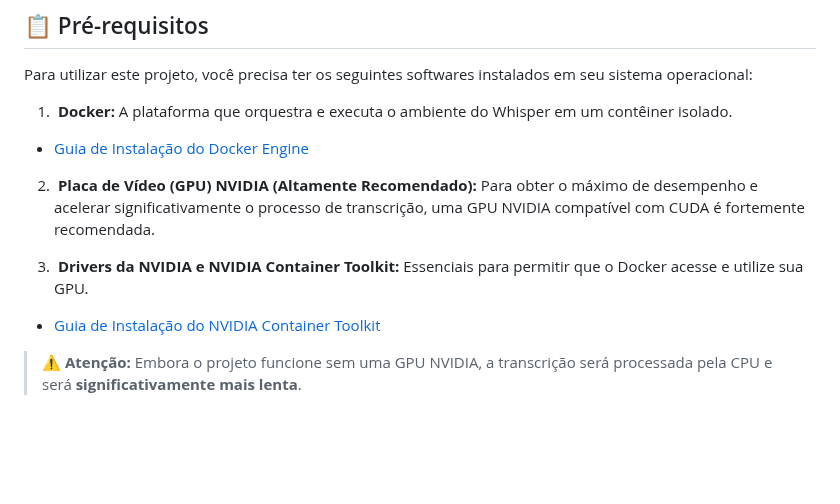
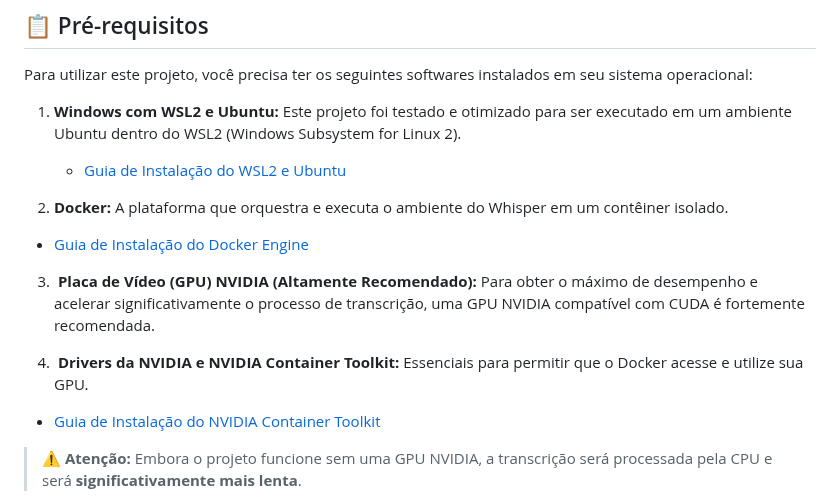
Before and after one commit to malvesro/transcribe, a Markdown page: README.md, the part around the change. GitHub-like rendering; blank space fills up the shorter version.

Commit message:
README - atualização.

```diff
--- a/README.md
+++ b/README.md
@@ -82,14 +82,17 @@ Com um único script de setup, você terá o ambiente preparado e atalhos (`alia
 
 Para utilizar este projeto, você precisa ter os seguintes softwares instalados em seu sistema operacional:
 
-1.  **Docker:** A plataforma que orquestra e executa o ambiente do Whisper em um contêiner isolado.
+1.  **Windows com WSL2 e Ubuntu:** Este projeto foi testado e otimizado para ser executado em um ambiente Ubuntu dentro do WSL2 (Windows Subsystem for Linux 2).
+    * [Guia de Instalação do WSL2 e Ubuntu](https://docs.microsoft.com/pt-br/windows/wsl/install)
+
+2. **Docker:** A plataforma que orquestra e executa o ambiente do Whisper em um contêiner isolado.
 
   * [Guia de Instalação do Docker Engine](https://docs.docker.com/engine/install/)
 
 
-2.  **Placa de Vídeo (GPU) NVIDIA (Altamente Recomendado):** Para obter o máximo de desempenho e acelerar significativamente o processo de transcrição, uma GPU NVIDIA compatível com CUDA é fortemente recomendada.
+3.  **Placa de Vídeo (GPU) NVIDIA (Altamente Recomendado):** Para obter o máximo de desempenho e acelerar significativamente o processo de transcrição, uma GPU NVIDIA compatível com CUDA é fortemente recomendada.
 
-3.  **Drivers da NVIDIA e NVIDIA Container Toolkit:** Essenciais para permitir que o Docker acesse e utilize sua GPU.
+4.  **Drivers da NVIDIA e NVIDIA Container Toolkit:** Essenciais para permitir que o Docker acesse e utilize sua GPU.
 
   * [Guia de Instalação do NVIDIA Container Toolkit](https://docs.nvidia.com/datacenter/cloud-native/container-toolkit/latest/install-guide.html)
 
```
